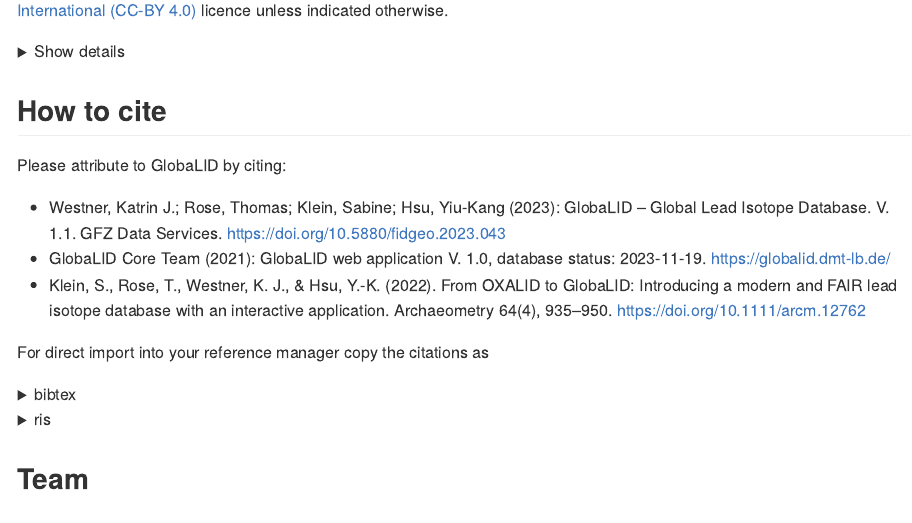
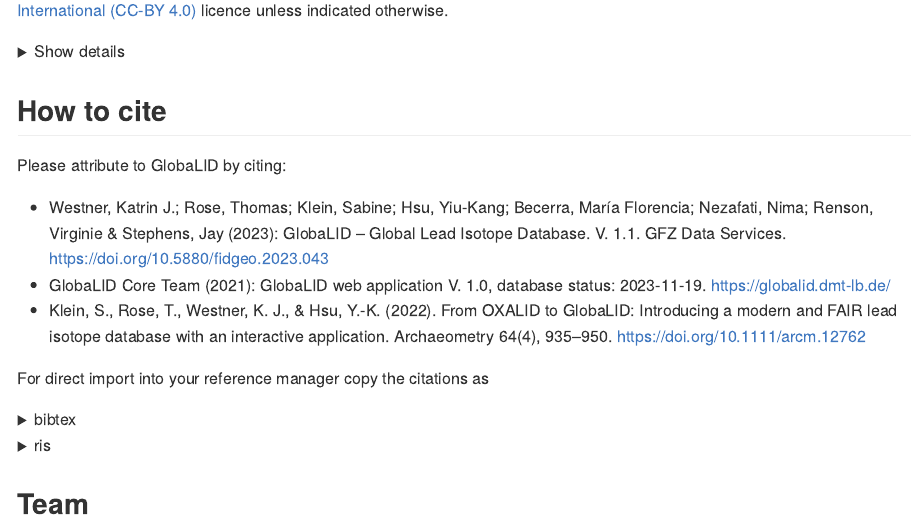
Before and after one commit to archmetalDBM/GlobaLID-App, an R Markdown document (doc/about.Rmd): the page in a window 1100 px wide, from 520 px down. The pictures show the output file doc/about.md that the author committed with the source, drawn offline in the style of GitHub.

Commit message:
update citation

````diff
--- a/doc/about.Rmd
+++ b/doc/about.Rmd
@@ -50,7 +50,7 @@
 
 Please attribute to GlobaLID by citing:
 
-* Westner, Katrin J.; Rose, Thomas; Klein, Sabine; Hsu, Yiu-Kang (2023): GlobaLID – Global Lead Isotope Database. V. 1.1. GFZ Data Services. <a href="https://doi.org/10.5880/fidgeo.2023.043" target="_blank">https://doi.org/10.5880/fidgeo.2023.043</a>
+* Westner, Katrin J.; Rose, Thomas; Klein, Sabine; Hsu, Yiu-Kang; Becerra, María Florencia; Nezafati, Nima; Renson, Virginie & Stephens, Jay (2023): GlobaLID – Global Lead Isotope Database. V. 1.1. GFZ Data Services. <a href="https://doi.org/10.5880/fidgeo.2023.043" target="_blank">https://doi.org/10.5880/fidgeo.2023.043</a>
 * GlobaLID Core Team (2021): GlobaLID web application V. `r app_version`, database status: `r format.Date(update_database, "%F")`. <a href="https://globalid.dmt-lb.de/" target="_blank">https://globalid.dmt-lb.de/</a>
 * Klein, S., Rose, T., Westner, K. J., & Hsu, Y.-K. (2022). From OXALID to GlobaLID: Introducing a modern and FAIR lead isotope database with an interactive application. Archaeometry 64(4), 935--950. <a href="https://doi.org/10.1111/arcm.12762" target="_blank">https://doi.org/10.1111/arcm.12762</a>
 
@@ -59,11 +59,11 @@
   <summary>bibtex</summary>
 ```
 @misc{Westner.2023,
- author = {Westner, Katrin J. and Rose, Thomas and Klein, Sabine and Hsu, Yiu-Kang},
+ author = {Westner, Katrin J. and Rose, Thomas and Klein, Sabine and Hsu, Yiu-Kang and Becerra, María Florencia and Nezafati, Nima and Renson, Virginie and Stephens, Jay},
  year = {2023},
  title = {{GlobaLID -- Global Lead Isotope Database V. 1.1}},
  publisher = {{GFZ Data Services}},
- doi = {10.5880/fidgeo.2023.043},
+ doi = {10.5880/fidgeo.2021.031},
  url = {https://doi.org/10.5880/fidgeo.2023.043}
 }
 
@@ -94,6 +94,10 @@
 AU  - Rose, Thomas
 AU  - Klein, Sabine
 AU  - Hsu, Yiu-Kang
+AU  - Becerra, María Florencia
+AU  - Nezafati, Nima
+AU  - Renson, Virginie
+AU  - Stephens, Jay
 TI  - GlobaLID -- Global Lead Isotope Database
 ET  - V. 1.1
 PY  - 2023
````
Also changed, not shown: doc/about.md.
